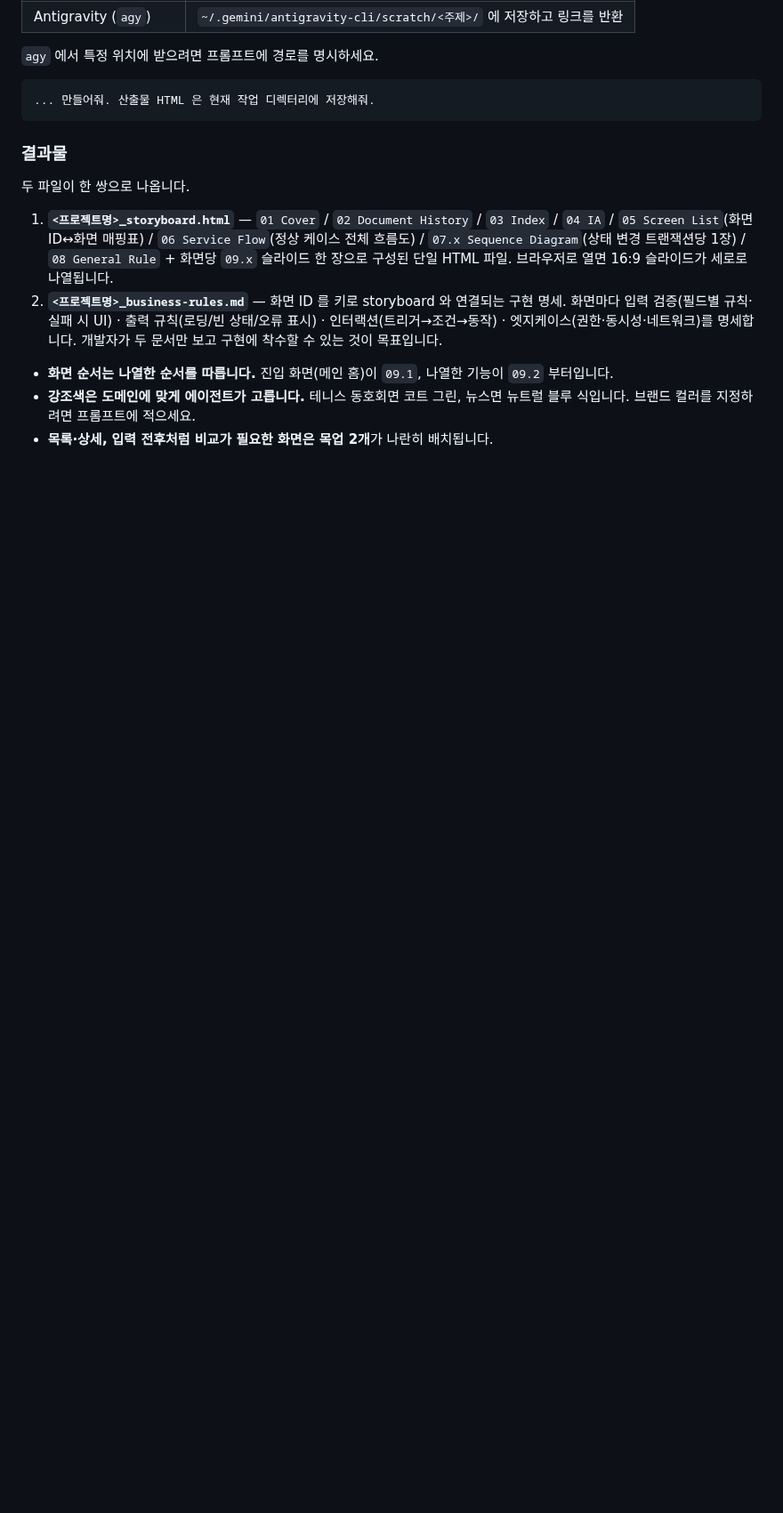
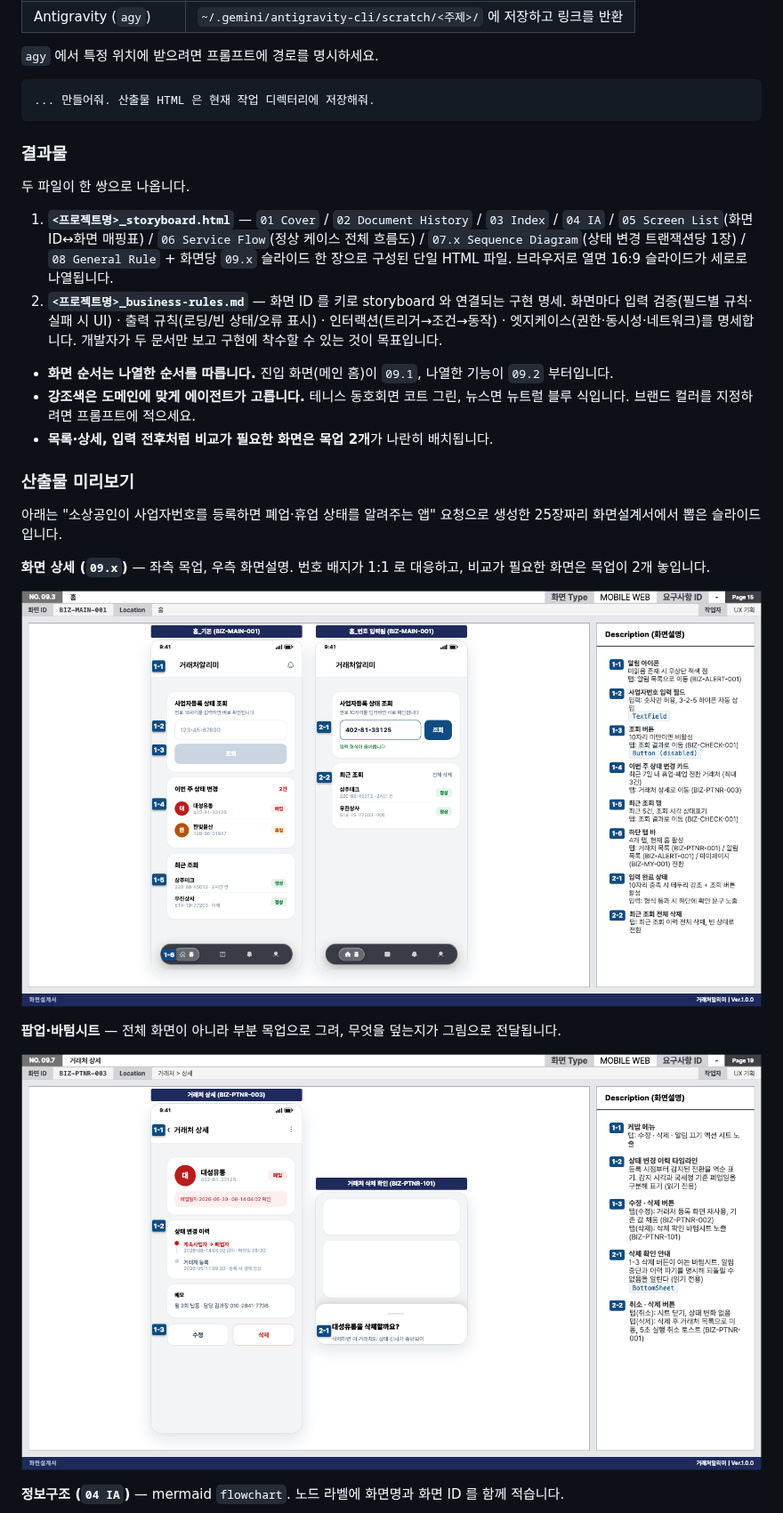
Before and after one commit to LeeYudok/doksam-skills, a Markdown page: README.md, the part around one of its changes. Shown at 89% size. Rendered like a GitHub page; pictures changed too: docs/samples/bottom-sheet.png (added), docs/samples/screen-detail.png (added); blank space fills up the shorter version.

```diff
--- a/README.md
+++ b/README.md
@@ -258,3 +268,17 @@ codex exec --sandbox workspace-write \
 - **강조색은 도메인에 맞게 에이전트가 고릅니다.** 테니스 동호회면 코트 그린, 뉴스면 뉴트럴 블루 식입니다. 브랜드 컬러를 지정하려면 프롬프트에 적으세요.
 - **목록·상세, 입력 전후처럼 비교가 필요한 화면은 목업 2개**가 나란히 배치됩니다.
 
+### 산출물 미리보기
+
+아래는 "소상공인이 사업자번호를 등록하면 폐업·휴업 상태를 알려주는 앱" 요청으로 생성한 25장짜리 화면설계서에서 뽑은 슬라이드입니다.
+
+**화면 상세 (`09.x`)** — 좌측 목업, 우측 화면설명. 번호 배지가 1:1 로 대응하고, 비교가 필요한 화면은 목업이 2개 놓입니다.
+
+![화면 상세 슬라이드](docs/samples/screen-detail.png)
+
+**팝업·바텀시트** — 전체 화면이 아니라 부분 목업으로 그려, 무엇을 덮는지가 그림으로 전달됩니다.
+
+![바텀시트 부분 목업 슬라이드](docs/samples/bottom-sheet.png)
+
+**정보구조 (`04 IA`)** — mermaid `flowchart`. 노드 라벨에 화면명과 화면 ID 를 함께 적습니다.
+
```
Also changed, not shown: other parts of README.md (+31 -1 lines), docs/samples/information-architecture.png (added), docs/samples/sequence-diagram.png (added).
